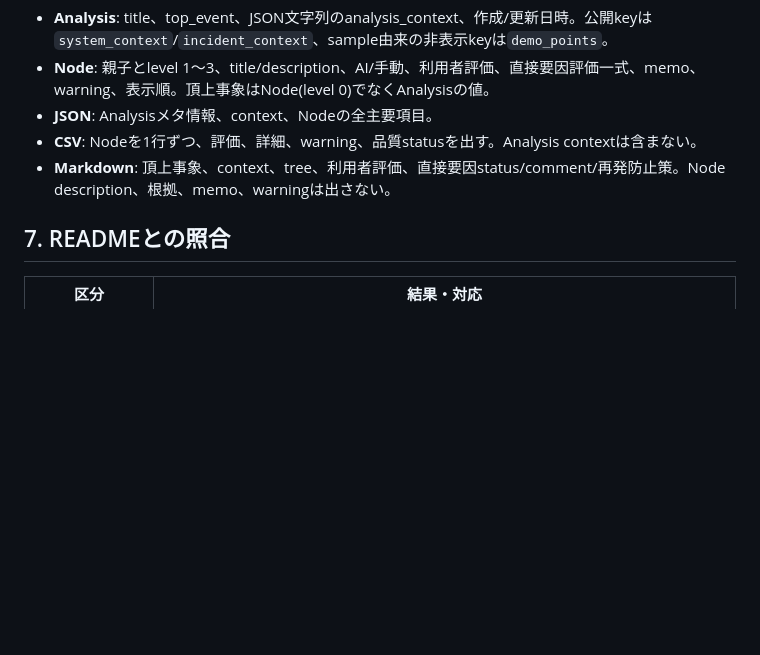
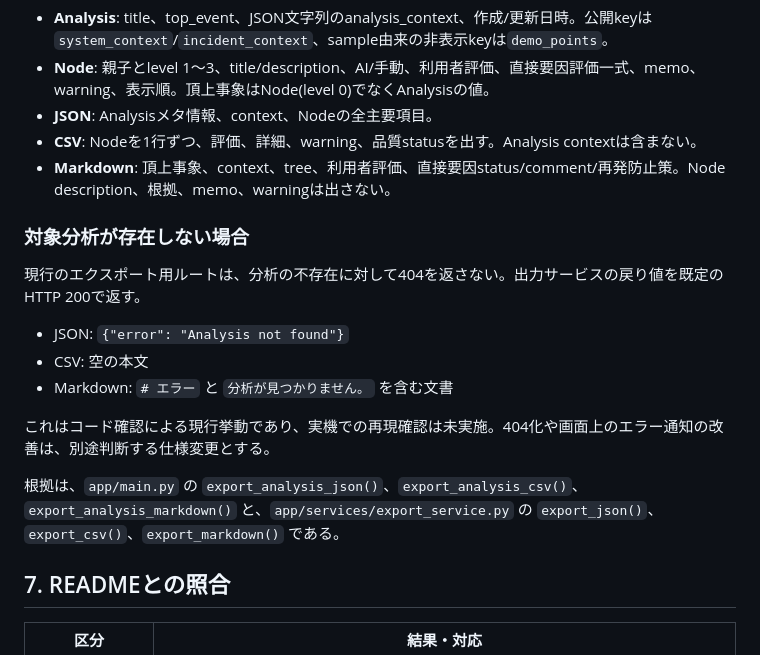
Before and after one commit to fujihara-masaki/fta-202605, a Markdown page: fta_tool/docs/ui-current-spec.md, the part around one of its changes. Rendered like a GitHub page; blank space fills up the shorter version.

Commit message:
docs: correct missing-analysis export behavior

```diff
--- a/fta_tool/docs/ui-current-spec.md
+++ b/fta_tool/docs/ui-current-spec.md
@@ -91,6 +91,18 @@
 - **CSV**: Nodeを1行ずつ、評価、詳細、warning、品質statusを出す。Analysis contextは含まない。
 - **Markdown**: 頂上事象、context、tree、利用者評価、直接要因status/comment/再発防止策。Node description、根拠、memo、warningは出さない。
 
+### 対象分析が存在しない場合
+
+現行のエクスポート用ルートは、分析の不存在に対して404を返さない。出力サービスの戻り値を既定のHTTP 200で返す。
+
+- JSON: `{"error": "Analysis not found"}`
+- CSV: 空の本文
+- Markdown: `# エラー` と `分析が見つかりません。` を含む文書
+
+これはコード確認による現行挙動であり、実機での再現確認は未実施。404化や画面上のエラー通知の改善は、別途判断する仕様変更とする。
+
+根拠は、`app/main.py` の `export_analysis_json()`、`export_analysis_csv()`、`export_analysis_markdown()` と、`app/services/export_service.py` の `export_json()`、`export_csv()`、`export_markdown()` である。
+
 ## 7. READMEとの照合
 
 | 区分 | 結果・対応 |
```
Also changed, not shown: other parts of fta_tool/docs/ui-current-spec.md (+1 -1 lines).
